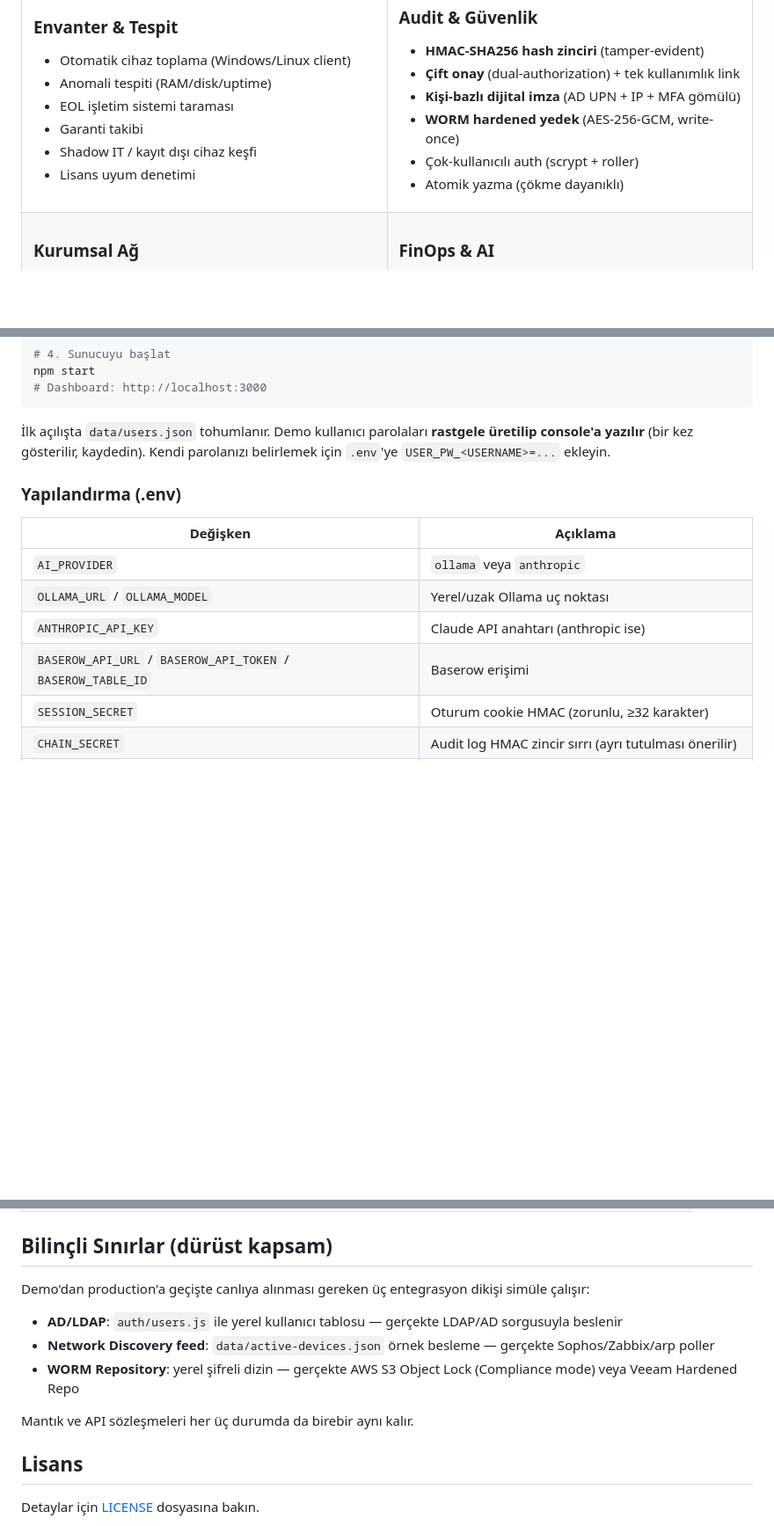
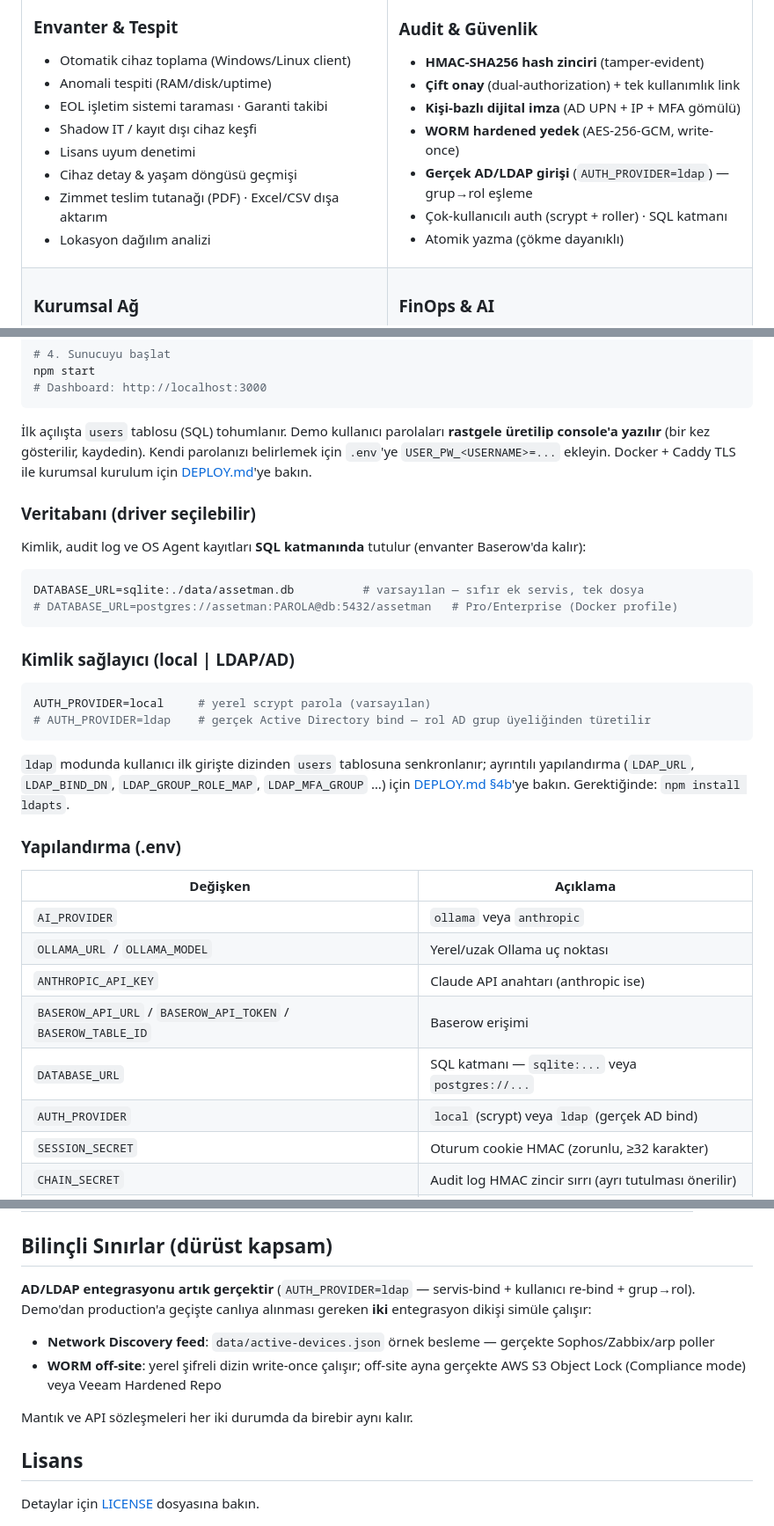
Before and after one commit to alpercevizz/asset-management, a Markdown page: README.md, 3 parts joined by grey strips. Shown at 88% size. GitHub-like rendering; blank space fills up the shorter version.

````diff
--- a/README.md
+++ b/README.md
@@ -38,10 +39,12 @@ Piyasadaki çoğu envanter aracı (Snipe-IT, Lansweeper, GLPI) cihazın **son du
 ### Envanter & Tespit
 - Otomatik cihaz toplama (Windows/Linux client)
 - Anomali tespiti (RAM/disk/uptime)
-- EOL işletim sistemi taraması
-- Garanti takibi
+- EOL işletim sistemi taraması · Garanti takibi
 - Shadow IT / kayıt dışı cihaz keşfi
 - Lisans uyum denetimi
+- Cihaz detay & yaşam döngüsü geçmişi
+- Zimmet teslim tutanağı (PDF) · Excel/CSV dışa aktarım
+- Lokasyon dağılım analizi
 
 </td>
 <td width="50%" valign="top">
@@ -51,7 +54,8 @@ Piyasadaki çoğu envanter aracı (Snipe-IT, Lansweeper, GLPI) cihazın **son du
 - **Çift onay** (dual-authorization) + tek kullanımlık link
 - **Kişi-bazlı dijital imza** (AD UPN + IP + MFA gömülü)
 - **WORM hardened yedek** (AES-256-GCM, write-once)
-- Çok-kullanıcılı auth (scrypt + roller)
+- **Gerçek AD/LDAP girişi** (`AUTH_PROVIDER=ldap`) — grup→rol eşleme
+- Çok-kullanıcılı auth (scrypt + roller) · SQL katmanı
 - Atomik yazma (çökme dayanıklı)
 
 </td>
@@ -155,7 +163,25 @@ npm start
 # Dashboard: http://localhost:3000
 ```
 
-İlk açılışta `data/users.json` tohumlanır. Demo kullanıcı parolaları **rastgele üretilip console'a yazılır** (bir kez gösterilir, kaydedin). Kendi parolanızı belirlemek için `.env`'ye `USER_PW_<USERNAME>=...` ekleyin.
+İlk açılışta `users` tablosu (SQL) tohumlanır. Demo kullanıcı parolaları **rastgele üretilip console'a yazılır** (bir kez gösterilir, kaydedin). Kendi parolanızı belirlemek için `.env`'ye `USER_PW_<USERNAME>=...` ekleyin. Docker + Caddy TLS ile kurumsal kurulum için [DEPLOY.md](./DEPLOY.md)'ye bakın.
+
+### Veritabanı (driver seçilebilir)
+
+Kimlik, audit log ve OS Agent kayıtları **SQL katmanında** tutulur (envanter Baserow'da kalır):
+
+```bash
+DATABASE_URL=sqlite:./data/assetman.db          # varsayılan — sıfır ek servis, tek dosya
+# DATABASE_URL=postgres://assetman:PAROLA@db:5432/assetman   # Pro/Enterprise (Docker profile)
+```
+
+### Kimlik sağlayıcı (local | LDAP/AD)
+
+```bash
+AUTH_PROVIDER=local     # yerel scrypt parola (varsayılan)
+# AUTH_PROVIDER=ldap    # gerçek Active Directory bind — rol AD grup üyeliğinden türetilir
+```
+
+`ldap` modunda kullanıcı ilk girişte dizinden `users` tablosuna senkronlanır; ayrıntılı yapılandırma (`LDAP_URL`, `LDAP_BIND_DN`, `LDAP_GROUP_ROLE_MAP`, `LDAP_MFA_GROUP` …) için [DEPLOY.md §4b](./DEPLOY.md)'ye bakın. Gerektiğinde: `npm install ldapts`.
 
 ### Yapılandırma (.env)
 
@@ -165,6 +191,8 @@ npm start
 | `OLLAMA_URL` / `OLLAMA_MODEL` | Yerel/uzak Ollama uç noktası |
 | `ANTHROPIC_API_KEY` | Claude API anahtarı (anthropic ise) |
 | `BASEROW_API_URL` / `BASEROW_API_TOKEN` / `BASEROW_TABLE_ID` | Baserow erişimi |
+| `DATABASE_URL` | SQL katmanı — `sqlite:...` veya `postgres://...` |
+| `AUTH_PROVIDER` | `local` (scrypt) veya `ldap` (gerçek AD bind) |
 | `SESSION_SECRET` | Oturum cookie HMAC (zorunlu, ≥32 karakter) |
 | `CHAIN_SECRET` | Audit log HMAC zincir sırrı (ayrı tutulması önerilir) |
 | `WORM_SECRET` | WORM AES-256-GCM anahtar türetimi |
@@ -256,13 +285,12 @@ Register-ScheduledTask -TaskName "AssetCollector" -Action $action -Trigger $trig
 
 ## Bilinçli Sınırlar (dürüst kapsam)
 
-Demo'dan production'a geçişte canlıya alınması gereken üç entegrasyon dikişi simüle çalışır:
+**AD/LDAP entegrasyonu artık gerçektir** (`AUTH_PROVIDER=ldap` — servis-bind + kullanıcı re-bind + grup→rol). Demo'dan production'a geçişte canlıya alınması gereken **iki** entegrasyon dikişi simüle çalışır:
 
-- **AD/LDAP**: `auth/users.js` ile yerel kullanıcı tablosu — gerçekte LDAP/AD sorgusuyla beslenir
 - **Network Discovery feed**: `data/active-devices.json` örnek besleme — gerçekte Sophos/Zabbix/arp poller
-- **WORM Repository**: yerel şifreli dizin — gerçekte AWS S3 Object Lock (Compliance mode) veya Veeam Hardened Repo
+- **WORM off-site**: yerel şifreli dizin write-once çalışır; off-site ayna gerçekte AWS S3 Object Lock (Compliance mode) veya Veeam Hardened Repo
 
-Mantık ve API sözleşmeleri her üç durumda da birebir aynı kalır.
+Mantık ve API sözleşmeleri her iki durumda da birebir aynı kalır.
 
 ## Lisans
 
````
Also changed, not shown: other parts of README.md (+15 -9 lines).
